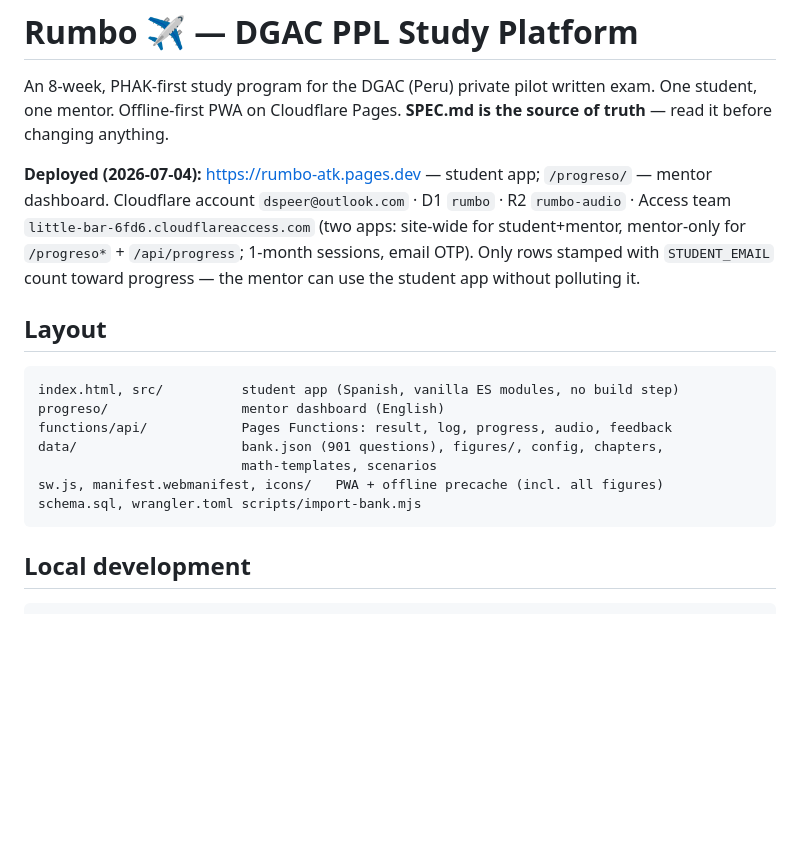
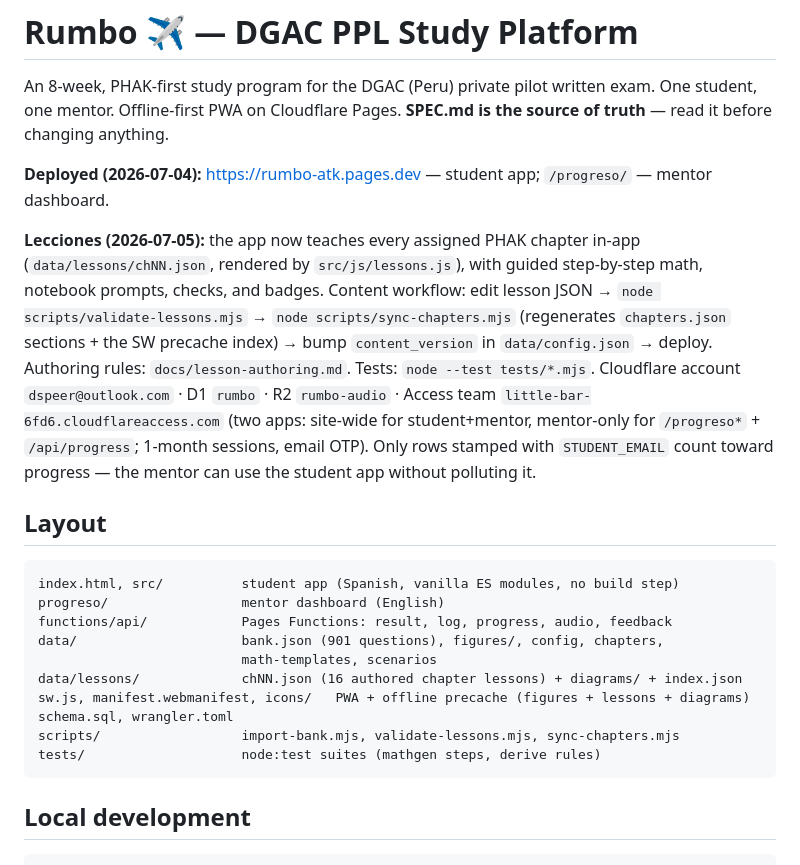
Before and after one commit to disdev/rumbo, a Markdown page: README.md, the part around the change. Rendered like a GitHub page; blank space fills up the shorter version.

Commit message:
docs: README lecciones workflow
Co-Authored-By: Claude Fable 5 <noreply@anthropic.com>

````diff
--- a/README.md
+++ b/README.md
@@ -3,6 +3,8 @@
 An 8-week, PHAK-first study program for the DGAC (Peru) private pilot written exam. One student, one mentor. Offline-first PWA on Cloudflare Pages. **SPEC.md is the source of truth** — read it before changing anything.
 
 **Deployed (2026-07-04):** https://rumbo-atk.pages.dev — student app; `/progreso/` — mentor dashboard.
+
+**Lecciones (2026-07-05):** the app now teaches every assigned PHAK chapter in-app (`data/lessons/chNN.json`, rendered by `src/js/lessons.js`), with guided step-by-step math, notebook prompts, checks, and badges. Content workflow: edit lesson JSON → `node scripts/validate-lessons.mjs` → `node scripts/sync-chapters.mjs` (regenerates `chapters.json` sections + the SW precache index) → bump `content_version` in `data/config.json` → deploy. Authoring rules: `docs/lesson-authoring.md`. Tests: `node --test tests/*.mjs`.
 Cloudflare account `dspeer@outlook.com` · D1 `rumbo` · R2 `rumbo-audio` · Access team `little-bar-6fd6.cloudflareaccess.com` (two apps: site-wide for student+mentor, mentor-only for `/progreso*` + `/api/progress`; 1-month sessions, email OTP). Only rows stamped with `STUDENT_EMAIL` count toward progress — the mentor can use the student app without polluting it.
 
 ## Layout
@@ -13,8 +15,11 @@ progreso/                 mentor dashboard (English)
 functions/api/            Pages Functions: result, log, progress, audio, feedback
 data/                     bank.json (901 questions), figures/, config, chapters,
                           math-templates, scenarios
-sw.js, manifest.webmanifest, icons/   PWA + offline precache (incl. all figures)
-schema.sql, wrangler.toml scripts/import-bank.mjs
+data/lessons/             chNN.json (16 authored chapter lessons) + diagrams/ + index.json
+sw.js, manifest.webmanifest, icons/   PWA + offline precache (figures + lessons + diagrams)
+schema.sql, wrangler.toml
+scripts/                  import-bank.mjs, validate-lessons.mjs, sync-chapters.mjs
+tests/                    node:test suites (mathgen steps, derive rules)
 ```
 
 ## Local development
````
